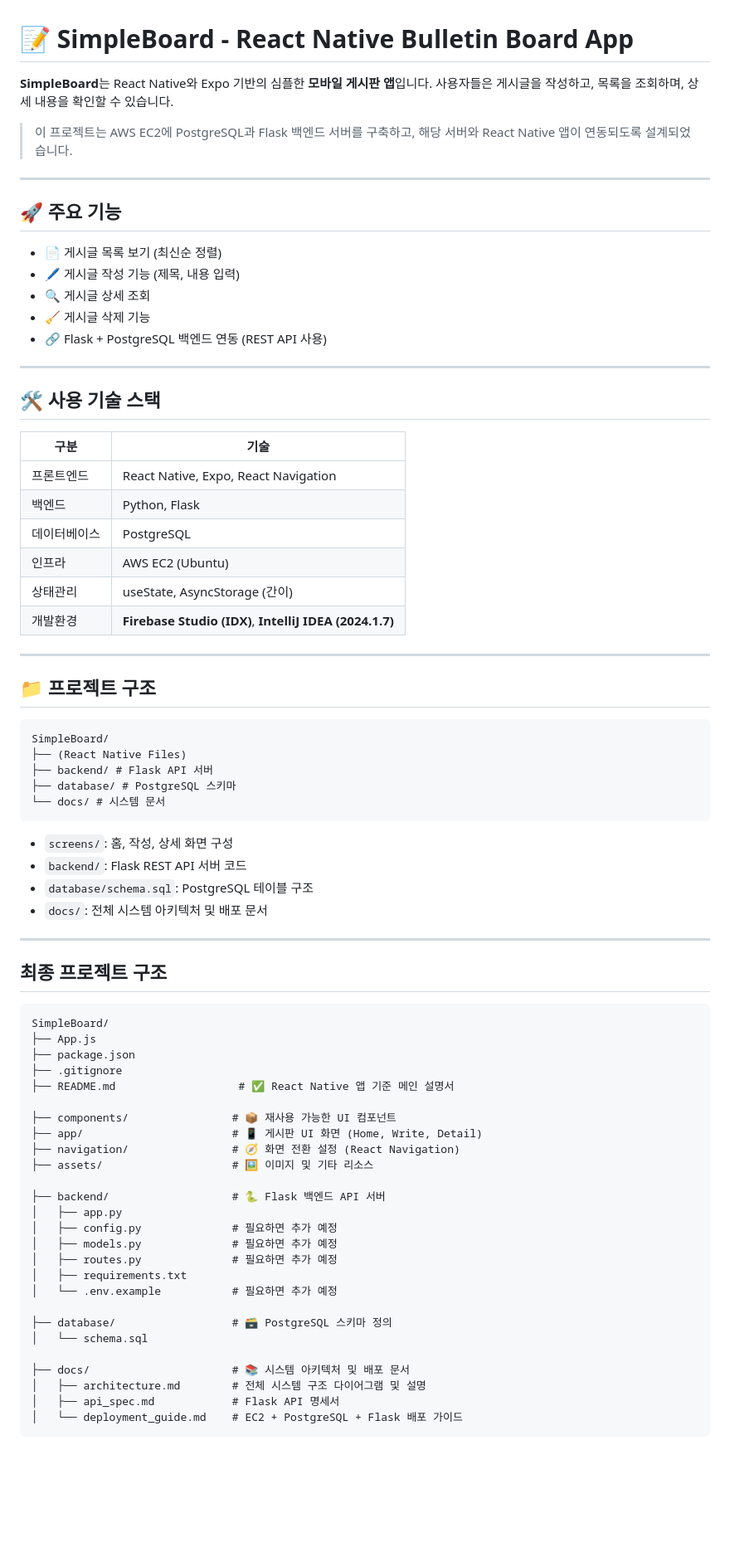
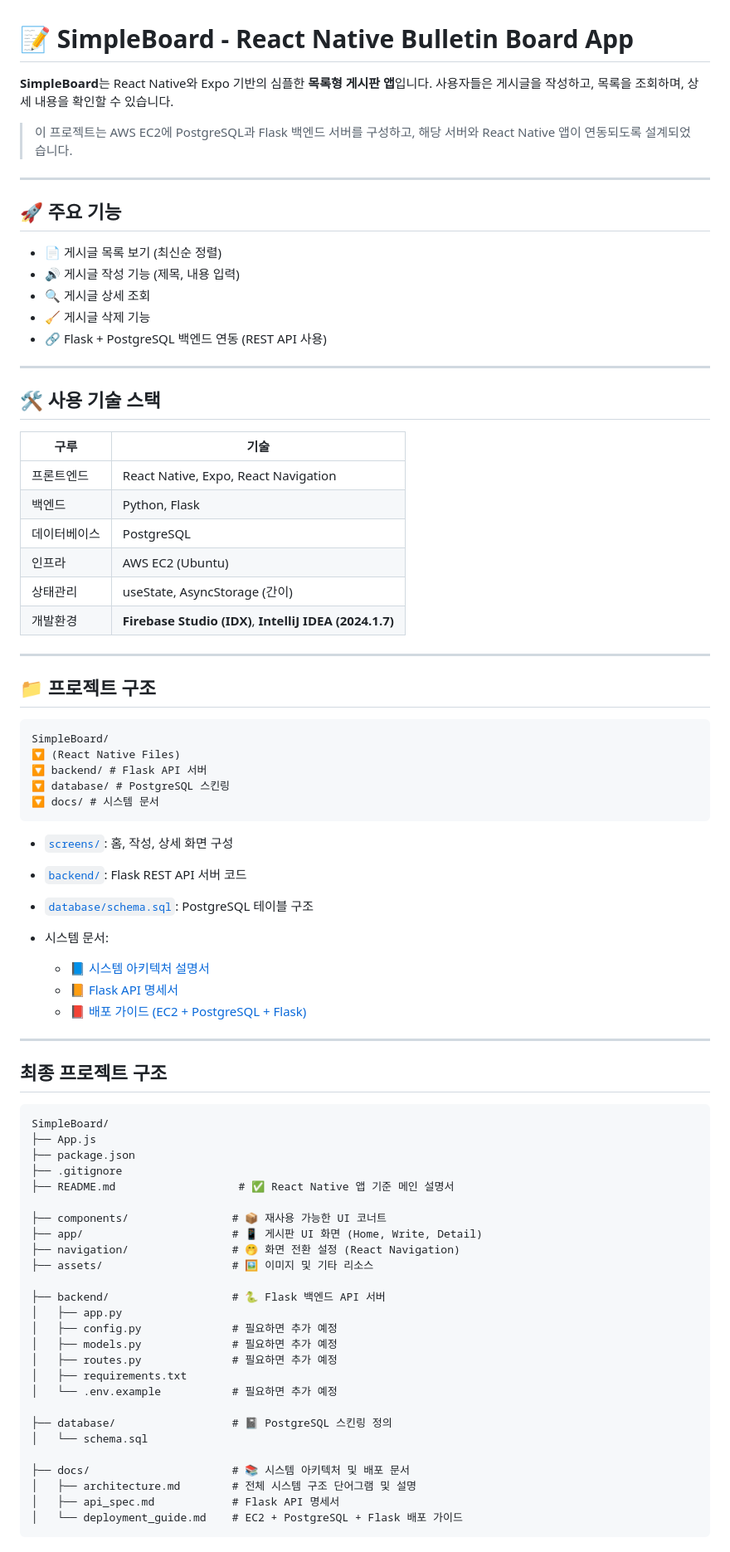
Before and after one commit to Seungpyo1007/SimpleBoard, a Markdown page: README.md, the part around one of its changes. Shown at 83% size. Rendered like a GitHub page; blank space fills up the shorter version.

````diff
--- a/README.md
+++ b/README.md
@@ -1,31 +1,31 @@
 # 📝 SimpleBoard - React Native Bulletin Board App
 
-**SimpleBoard**는 React Native와 Expo 기반의 심플한 **모바일 게시판 앱**입니다. 사용자들은 게시글을 작성하고, 목록을 조회하며, 상세 내용을 확인할 수 있습니다.
+**SimpleBoard**는 React Native와 Expo 기반의 심플한 **목록형 게시판 앱**입니다. 사용자들은 게시글을 작성하고, 목록을 조회하며, 상세 내용을 확인할 수 있습니다.
 
-> 이 프로젝트는 AWS EC2에 PostgreSQL과 Flask 백엔드 서버를 구축하고, 해당 서버와 React Native 앱이 연동되도록 설계되었습니다.
+> 이 프로젝트는 AWS EC2에 PostgreSQL과 Flask 백엔드 서버를 구성하고, 해당 서버와 React Native 앱이 연동되도록 설계되었습니다.
 
 ---
 
 ## 🚀 주요 기능
 
-- 📄 게시글 목록 보기 (최신순 정렬)
-- 🖊️ 게시글 작성 기능 (제목, 내용 입력)
-- 🔍 게시글 상세 조회
-- 🧹 게시글 삭제 기능
-- 🔗 Flask + PostgreSQL 백엔드 연동 (REST API 사용)
+* 📄 게시글 목록 보기 (최신순 정렬)
+* 🔊 게시글 작성 기능 (제목, 내용 입력)
+* 🔍 게시글 상세 조회
+* 🧹 게시글 삭제 기능
+* 🔗 Flask + PostgreSQL 백엔드 연동 (REST API 사용)
 
 ---
 
 ## 🛠️ 사용 기술 스택
 
-| 구분 | 기술                                                      |
-|------|---------------------------------------------------------|
-| 프론트엔드 | React Native, Expo, React Navigation                    |
-| 백엔드 | Python, Flask                                           |
+| 구루     | 기술                                                      |
+| ------ | ------------------------------------------------------- |
+| 프론트엔드  | React Native, Expo, React Navigation                    |
+| 백엔드    | Python, Flask                                           |
 | 데이터베이스 | PostgreSQL                                              |
-| 인프라 | AWS EC2 (Ubuntu)                                        |
-| 상태관리 | useState, AsyncStorage (간이)                             |
-| 개발환경 | **Firebase Studio (IDX)**, **IntelliJ IDEA (2024.1.7)** |
+| 인프라    | AWS EC2 (Ubuntu)                                        |
+| 상태관리   | useState, AsyncStorage (간이)                             |
+| 개발환경   | **Firebase Studio (IDX)**, **IntelliJ IDEA (2024.1.7)** |
 
 ---
 
@@ -33,16 +33,20 @@
 
 ```
 SimpleBoard/
-├── (React Native Files)
-├── backend/ # Flask API 서버
-├── database/ # PostgreSQL 스키마
-└── docs/ # 시스템 문서
+🔽️ (React Native Files)
+🔽️ backend/ # Flask API 서버
+🔽️ database/ # PostgreSQL 스킨링
+🔽️ docs/ # 시스템 문서
 ```
 
-- `screens/`: 홈, 작성, 상세 화면 구성
-- `backend/`: Flask REST API 서버 코드
-- `database/schema.sql`: PostgreSQL 테이블 구조
-- `docs/`: 전체 시스템 아키텍처 및 배포 문서
+* [`screens/`](./app): 홈, 작성, 상세 화면 구성
+* [`backend/`](./backend): Flask REST API 서버 코드
+* [`database/schema.sql`](./database/schema.sql): PostgreSQL 테이블 구조
+* 시스템 문서:
+
+  * 📘 [시스템 아키텍처 설명서](./docs/architecture.md)
+  * 📙 [Flask API 명세서](./docs/api_spec.md)
+  * 📕 [배포 가이드 (EC2 + PostgreSQL + Flask)](./docs/deployment_guide.md)
 
 ---
 
@@ -55,9 +59,9 @@ SimpleBoard/
 ├── .gitignore
 ├── README.md                   # ✅ React Native 앱 기준 메인 설명서
 
-├── components/                # 📦 재사용 가능한 UI 컴포넌트
+├── components/                # 📦 재사용 가능한 UI 코너트
 ├── app/                       # 📱 게시판 UI 화면 (Home, Write, Detail)
-├── navigation/                # 🧭 화면 전환 설정 (React Navigation)
+├── navigation/                # 🤭 화면 전환 설정 (React Navigation)
 ├── assets/                    # 🖼️ 이미지 및 기타 리소스
 
 ├── backend/                   # 🐍 Flask 백엔드 API 서버
@@ -68,11 +72,11 @@ SimpleBoard/
 │   ├── requirements.txt
 │   └── .env.example           # 필요하면 추가 예정
 
-├── database/                  # 🗃️ PostgreSQL 스키마 정의
+├── database/                  # 📓️ PostgreSQL 스킨링 정의
 │   └── schema.sql
 
 ├── docs/                      # 📚 시스템 아키텍처 및 배포 문서
-│   ├── architecture.md        # 전체 시스템 구조 다이어그램 및 설명
+│   ├── architecture.md        # 전체 시스템 구조 단어그램 및 설명
 │   ├── api_spec.md            # Flask API 명세서
 │   └── deployment_guide.md    # EC2 + PostgreSQL + Flask 배포 가이드
 ```
````
Also changed, not shown: other parts of README.md (+24 -5 lines).
